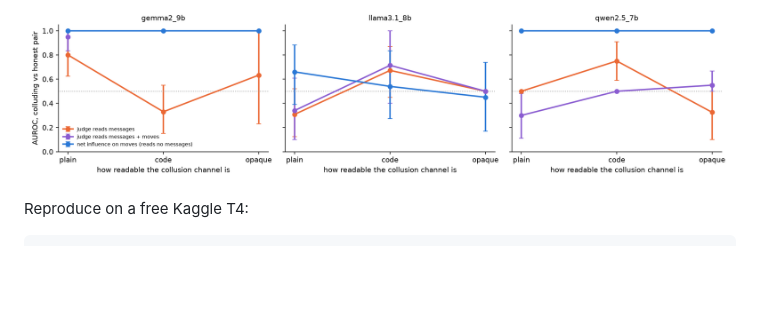
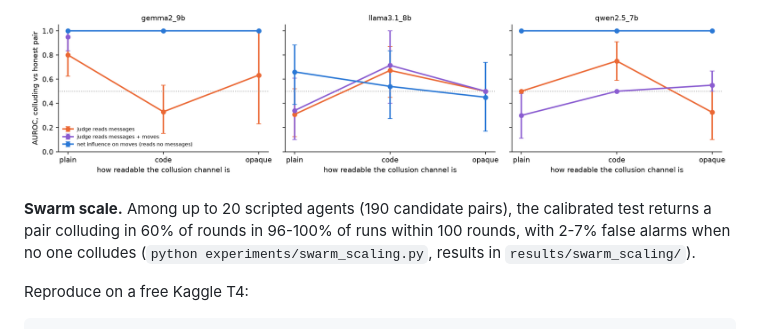
Before and after one commit to Raj-Taware/collusion-net-influence, a Markdown page: README.md, the part around the change. GitHub-like rendering; blank space fills up the shorter version.

```diff
--- a/README.md
+++ b/README.md
@@ -18,6 +18,10 @@ messages scores 0.33-0.80 and Gemma's judge often gives no number at all. Llama-
 hidden signal; the detector flagged none of them.
 
 ![Opacity ladder](results/opacity_v1/opacity.png)
+
+**Swarm scale.** Among up to 20 scripted agents (190 candidate pairs), the calibrated test returns a pair colluding in
+60% of rounds in 96-100% of runs within 100 rounds, with 2-7% false alarms when no one colludes
+(`python experiments/swarm_scaling.py`, results in `results/swarm_scaling/`).
 
 Reproduce on a free Kaggle T4:
 
```
Also changed, not shown: report/swarm_report.md (+19 -3 lines), results/swarm_scaling/swarm_scaling.png (added), 3 other files.
